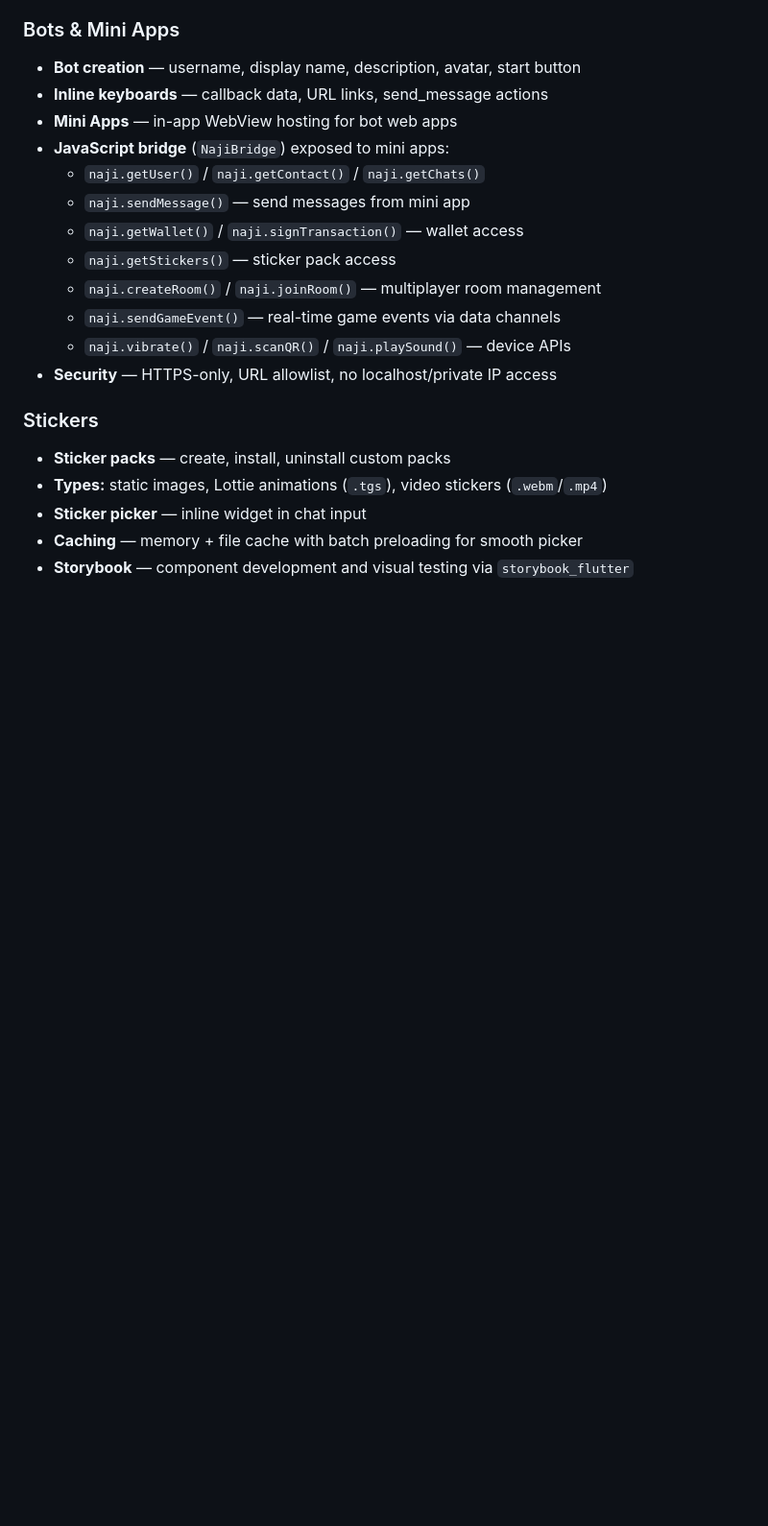
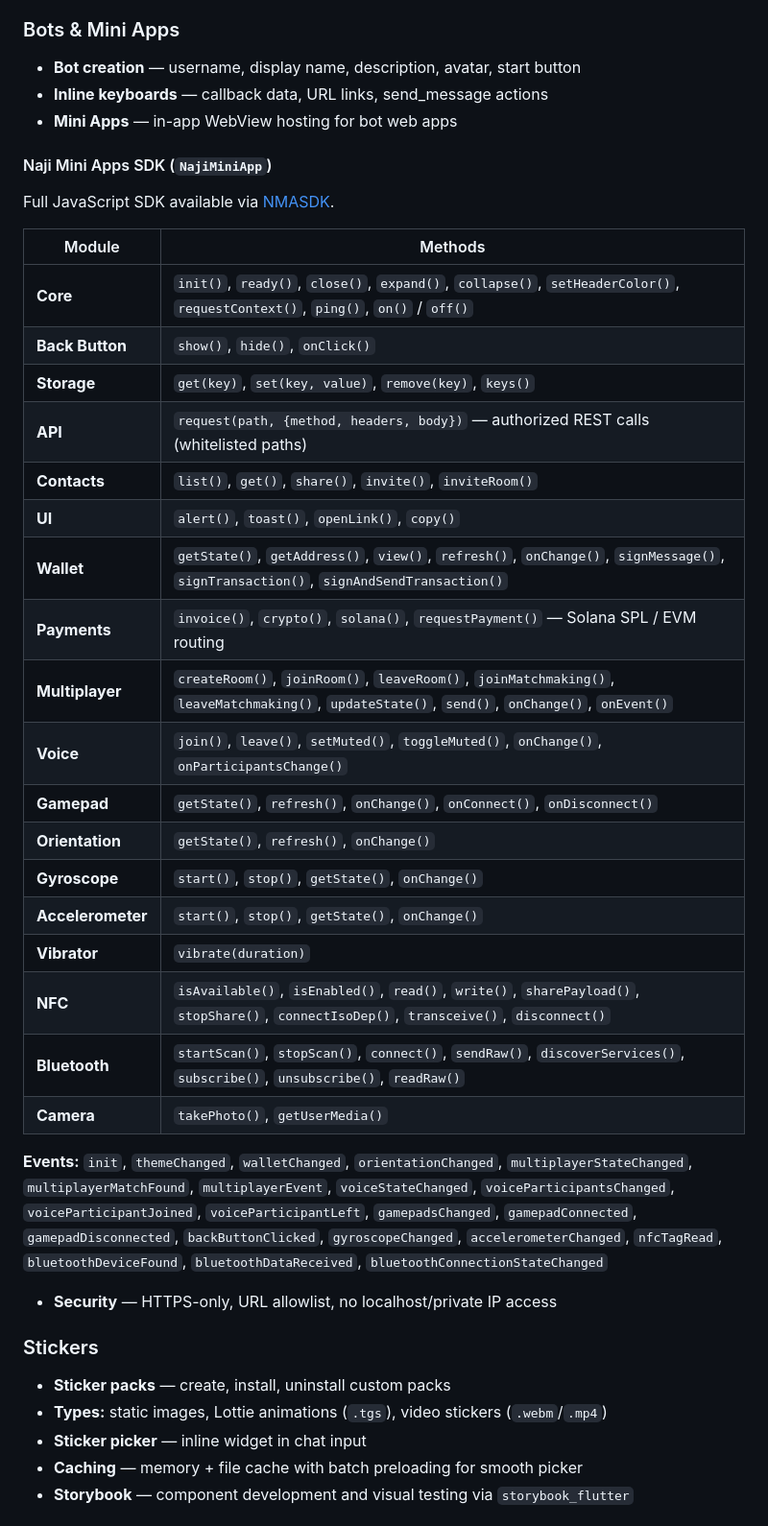
Before and after one commit to harukinaji/najime-flutter, a Markdown page: README.md, the part around the change. Shown at 96% size. Rendered like a GitHub page; blank space fills up the shorter version.

Commit message:
Expand Mini Apps section with full SDK API reference

```diff
--- a/README.md
+++ b/README.md
@@ -55,14 +55,34 @@ Open-source messenger with bots, stickers, stories, WebRTC voice/video calls, an
 - **Bot creation** — username, display name, description, avatar, start button
 - **Inline keyboards** — callback data, URL links, send_message actions
 - **Mini Apps** — in-app WebView hosting for bot web apps
-- **JavaScript bridge** (`NajiBridge`) exposed to mini apps:
-  - `naji.getUser()` / `naji.getContact()` / `naji.getChats()`
-  - `naji.sendMessage()` — send messages from mini app
-  - `naji.getWallet()` / `naji.signTransaction()` — wallet access
-  - `naji.getStickers()` — sticker pack access
-  - `naji.createRoom()` / `naji.joinRoom()` — multiplayer room management
-  - `naji.sendGameEvent()` — real-time game events via data channels
-  - `naji.vibrate()` / `naji.scanQR()` / `naji.playSound()` — device APIs
+
+#### Naji Mini Apps SDK (`NajiMiniApp`)
+
+Full JavaScript SDK available via [NMASDK](https://github.com/harukinaji/NMASDK).
+
+| Module | Methods |
+|---|---|
+| **Core** | `init()`, `ready()`, `close()`, `expand()`, `collapse()`, `setHeaderColor()`, `requestContext()`, `ping()`, `on()` / `off()` |
+| **Back Button** | `show()`, `hide()`, `onClick()` |
+| **Storage** | `get(key)`, `set(key, value)`, `remove(key)`, `keys()` |
+| **API** | `request(path, {method, headers, body})` — authorized REST calls (whitelisted paths) |
+| **Contacts** | `list()`, `get()`, `share()`, `invite()`, `inviteRoom()` |
+| **UI** | `alert()`, `toast()`, `openLink()`, `copy()` |
+| **Wallet** | `getState()`, `getAddress()`, `view()`, `refresh()`, `onChange()`, `signMessage()`, `signTransaction()`, `signAndSendTransaction()` |
+| **Payments** | `invoice()`, `crypto()`, `solana()`, `requestPayment()` — Solana SPL / EVM routing |
+| **Multiplayer** | `createRoom()`, `joinRoom()`, `leaveRoom()`, `joinMatchmaking()`, `leaveMatchmaking()`, `updateState()`, `send()`, `onChange()`, `onEvent()` |
+| **Voice** | `join()`, `leave()`, `setMuted()`, `toggleMuted()`, `onChange()`, `onParticipantsChange()` |
+| **Gamepad** | `getState()`, `refresh()`, `onChange()`, `onConnect()`, `onDisconnect()` |
+| **Orientation** | `getState()`, `refresh()`, `onChange()` |
+| **Gyroscope** | `start()`, `stop()`, `getState()`, `onChange()` |
+| **Accelerometer** | `start()`, `stop()`, `getState()`, `onChange()` |
+| **Vibrator** | `vibrate(duration)` |
+| **NFC** | `isAvailable()`, `isEnabled()`, `read()`, `write()`, `sharePayload()`, `stopShare()`, `connectIsoDep()`, `transceive()`, `disconnect()` |
+| **Bluetooth** | `startScan()`, `stopScan()`, `connect()`, `sendRaw()`, `discoverServices()`, `subscribe()`, `unsubscribe()`, `readRaw()` |
+| **Camera** | `takePhoto()`, `getUserMedia()` |
+
+**Events:** `init`, `themeChanged`, `walletChanged`, `orientationChanged`, `multiplayerStateChanged`, `multiplayerMatchFound`, `multiplayerEvent`, `voiceStateChanged`, `voiceParticipantsChanged`, `voiceParticipantJoined`, `voiceParticipantLeft`, `gamepadsChanged`, `gamepadConnected`, `gamepadDisconnected`, `backButtonClicked`, `gyroscopeChanged`, `accelerometerChanged`, `nfcTagRead`, `bluetoothDeviceFound`, `bluetoothDataReceived`, `bluetoothConnectionStateChanged`
+
 - **Security** — HTTPS-only, URL allowlist, no localhost/private IP access
 
 ### Stickers
```
